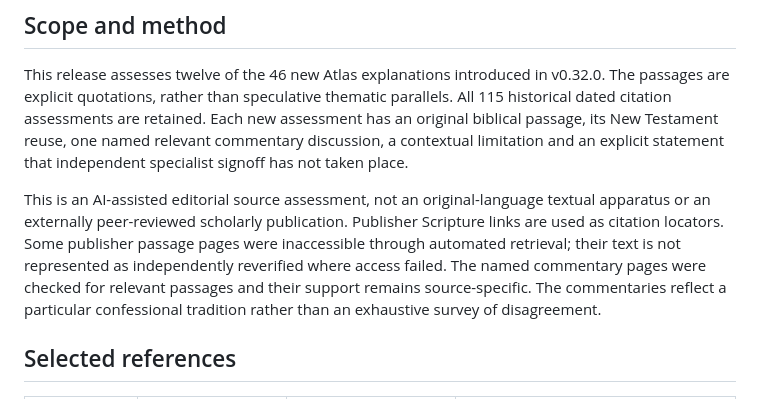
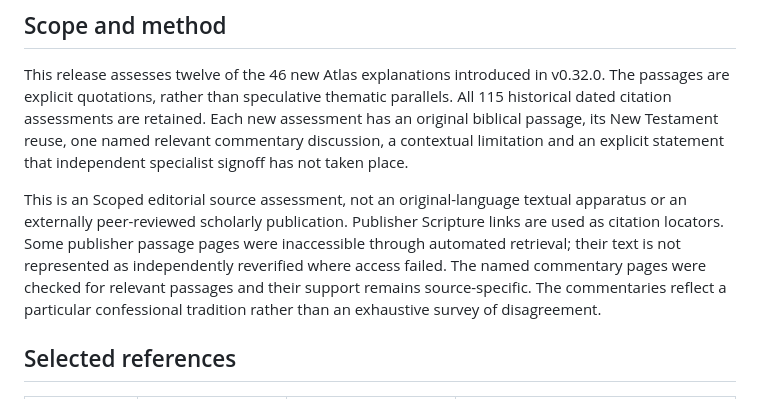
Before and after one commit to andrewzaia/Scripture-Trails, a Markdown page: sources/editorial/v1-citations-12-01.md, the part around the change. Drawn GitHub-style.

Commit message:
docs: align source review language with project-owner acceptance and scope limits

```diff
--- a/sources/editorial/v1-citations-12-01.md
+++ b/sources/editorial/v1-citations-12-01.md
@@ -9,7 +9,7 @@ Batch: v1-citations-12-01
 
 This release assesses twelve of the 46 new Atlas explanations introduced in v0.32.0. The passages are explicit quotations, rather than speculative thematic parallels. All 115 historical dated citation assessments are retained. Each new assessment has an original biblical passage, its New Testament reuse, one named relevant commentary discussion, a contextual limitation and an explicit statement that independent specialist signoff has not taken place.
 
-This is an AI-assisted editorial source assessment, not an original-language textual apparatus or an externally peer-reviewed scholarly publication. Publisher Scripture links are used as citation locators. Some publisher passage pages were inaccessible through automated retrieval; their text is not represented as independently reverified where access failed. The named commentary pages were checked for relevant passages and their support remains source-specific. The commentaries reflect a particular confessional tradition rather than an exhaustive survey of disagreement.
+This is an Scoped editorial source assessment, not an original-language textual apparatus or an externally peer-reviewed scholarly publication. Publisher Scripture links are used as citation locators. Some publisher passage pages were inaccessible through automated retrieval; their text is not represented as independently reverified where access failed. The named commentary pages were checked for relevant passages and their support remains source-specific. The commentaries reflect a particular confessional tradition rather than an exhaustive survey of disagreement.
 
 ## Selected references
 
```
